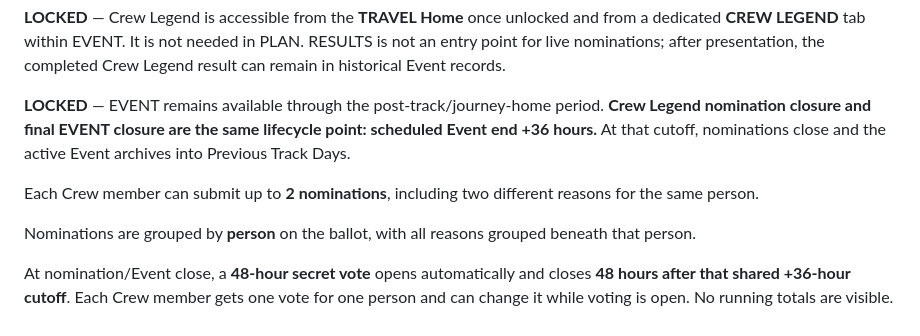
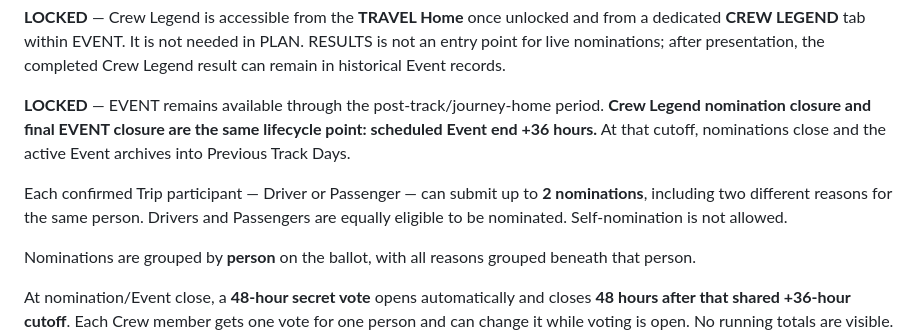
Before and after one commit to rsnwms2tpm-lang/Track-Day-Planner, a Markdown page: TRACK-DAY-HEROS-BUILD-NOTES.md, the part around the change. Rendered like a GitHub page.

Commit message:
Lock passenger eligibility for Crew Legend

```diff
--- a/TRACK-DAY-HEROS-BUILD-NOTES.md
+++ b/TRACK-DAY-HEROS-BUILD-NOTES.md
@@ -352,7 +352,7 @@ A driver can exclude any session from **all three calculated awards** before res
 
 **LOCKED** — EVENT remains available through the post-track/journey-home period. **Crew Legend nomination closure and final EVENT closure are the same lifecycle point: scheduled Event end +36 hours.** At that cutoff, nominations close and the active Event archives into Previous Track Days.
 
-Each Crew member can submit up to **2 nominations**, including two different reasons for the same person.
+Each confirmed Trip participant — Driver or Passenger — can submit up to **2 nominations**, including two different reasons for the same person. Drivers and Passengers are equally eligible to be nominated. Self-nomination is not allowed.
 
 Nominations are grouped by **person** on the ballot, with all reasons grouped beneath that person.
 
```
